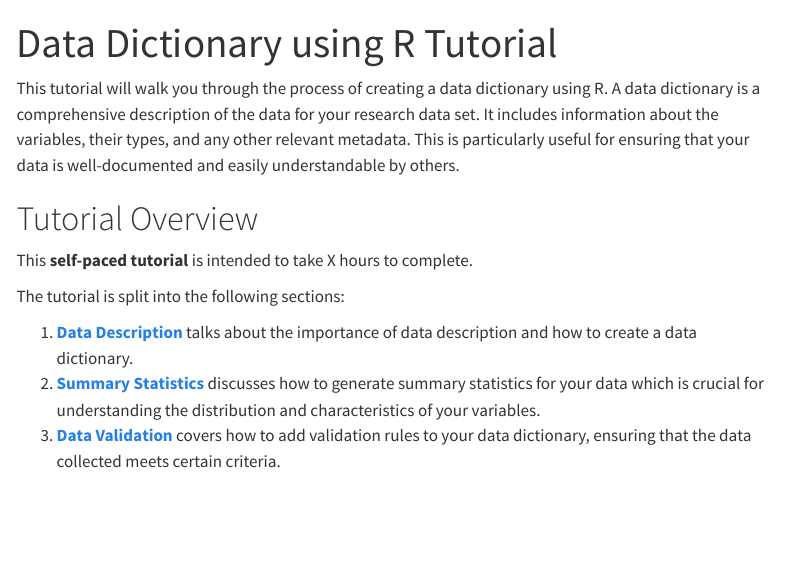
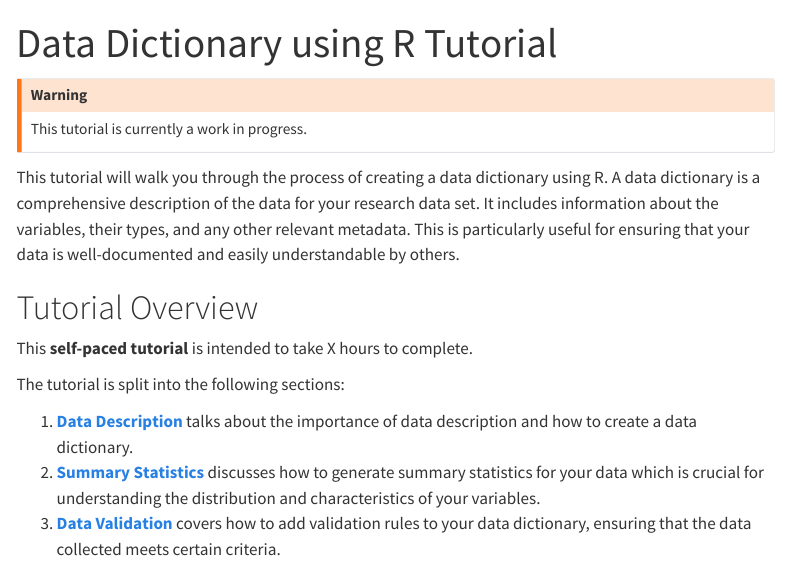
Before and after one commit to lmu-osc/data-documentation-validation-R, a Quarto document (index.qmd): the page in a window 1100 px wide, from its top. Rendered offline with R 4.5, knitr and Pandoc in place of Quarto, with nearby package versions; menus at the side of the page are left out.

Commit message:
Add alert boxes saying the repo is WIP

```diff
--- a/index.qmd
+++ b/index.qmd
@@ -1,6 +1,10 @@
 ---
 title: "Data Dictionary using R Tutorial"
 ---
+
+::: {.callout-warning}
+This tutorial is currently a work in progress.
+:::
 
 This tutorial will walk you through the process of creating a data dictionary using R. A data dictionary is a comprehensive description of the data for your research data set. It includes information about the variables, their types, and any other relevant metadata. This is particularly useful for ensuring that your data is well-documented and easily understandable by others.
 
```
Also changed, not shown: README.md.
